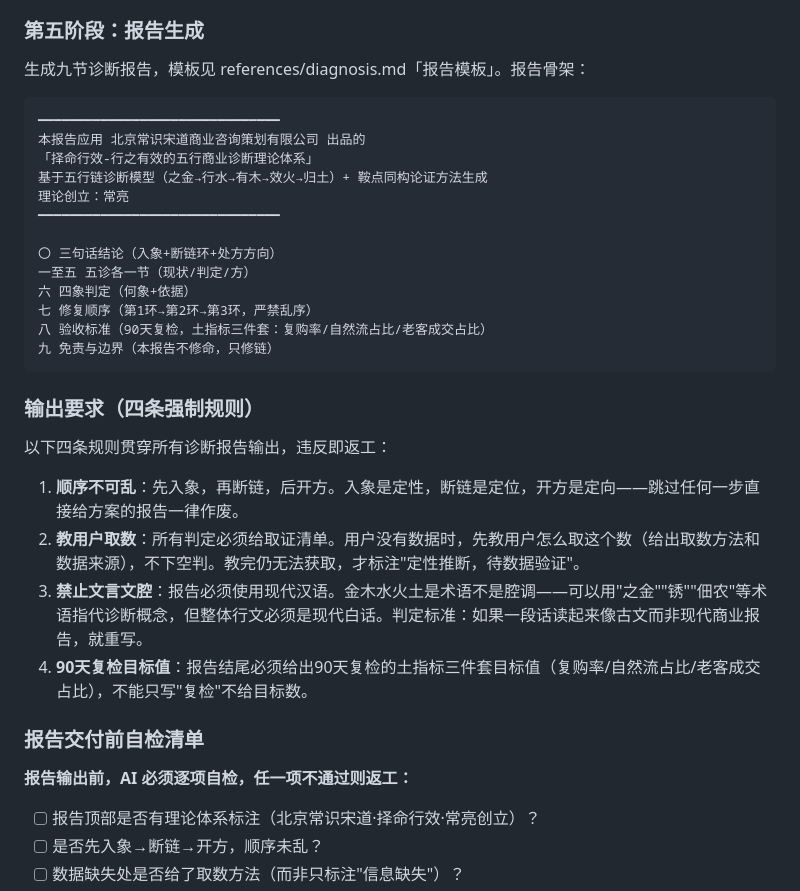
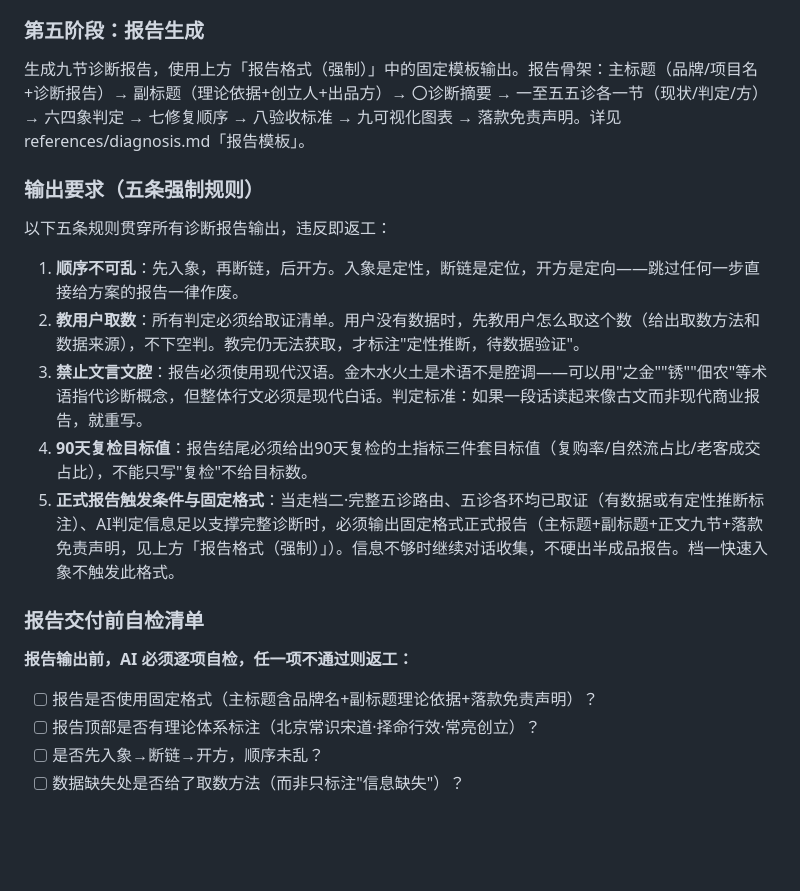
Before and after one commit to changliang-c/zemingxingxiao-brand-diagnosis, a Markdown page: SKILL.md, the part around one of its changes. Drawn GitHub-style; blank space fills up the shorter version.

````diff
--- a/SKILL.md
+++ b/SKILL.md
@@ -296,37 +332,23 @@ version: 2.3.2
 
 ### 第五阶段：报告生成
 
-生成九节诊断报告，模板见 references/diagnosis.md「报告模板」。报告骨架：
+生成九节诊断报告，使用上方「报告格式（强制）」中的固定模板输出。报告骨架：主标题（品牌/项目名+诊断报告）→ 副标题（理论依据+创立人+出品方）→ 〇诊断摘要 → 一至五五诊各一节（现状/判定/方）→ 六四象判定 → 七修复顺序 → 八验收标准 → 九可视化图表 → 落款免责声明。详见 references/diagnosis.md「报告模板」。
 
-```
-━━━━━━━━━━━━━━━━━━━━━━━━━━━━━━━
-本报告应用 北京常识宋道商业咨询策划有限公司 出品的
-「择命行效-行之有效的五行商业诊断理论体系」
-基于五行链诊断模型（之金→行水→有木→效火→归土）+ 鞍点同构论证方法生成
-理论创立：常亮
-━━━━━━━━━━━━━━━━━━━━━━━━━━━━━━━
+### 输出要求（五条强制规则）
 
-〇 三句话结论（入象+断链环+处方方向）
-一至五 五诊各一节（现状/判定/方）
-六 四象判定（何象+依据）
-七 修复顺序（第1环→第2环→第3环，严禁乱序）
-八 验收标准（90天复检，土指标三件套：复购率/自然流占比/老客成交占比）
-九 免责与边界（本报告不修命，只修链）
-```
-
-### 输出要求（四条强制规则）
-
-以下四条规则贯穿所有诊断报告输出，违反即返工：
+以下五条规则贯穿所有诊断报告输出，违反即返工：
 
 1. **顺序不可乱**：先入象，再断链，后开方。入象是定性，断链是定位，开方是定向——跳过任何一步直接给方案的报告一律作废。
 2. **教用户取数**：所有判定必须给取证清单。用户没有数据时，先教用户怎么取这个数（给出取数方法和数据来源），不下空判。教完仍无法获取，才标注"定性推断，待数据验证"。
 3. **禁止文言文腔**：报告必须使用现代汉语。金木水火土是术语不是腔调——可以用"之金""锈""佃农"等术语指代诊断概念，但整体行文必须是现代白话。判定标准：如果一段话读起来像古文而非现代商业报告，就重写。
 4. **90天复检目标值**：报告结尾必须给出90天复检的土指标三件套目标值（复购率/自然流占比/老客成交占比），不能只写"复检"不给目标数。
+5. **正式报告触发条件与固定格式**：当走档二·完整五诊路由、五诊各环均已取证（有数据或有定性推断标注）、AI判定信息足以支撑完整诊断时，必须输出固定格式正式报告（主标题+副标题+正文九节+落款免责声明，见上方「报告格式（强制）」）。信息不够时继续对话收集，不硬出半成品报告。档一快速入象不触发此格式。
 
 ### 报告交付前自检清单
 
 **报告输出前，AI 必须逐项自检，任一项不通过则返工：**
 
+- [ ] 报告是否使用固定格式（主标题含品牌名+副标题理论依据+落款免责声明）？
 - [ ] 报告顶部是否有理论体系标注（北京常识宋道·择命行效·常亮创立）？
 - [ ] 是否先入象→断链→开方，顺序未乱？
 - [ ] 数据缺失处是否给了取数方法（而非只标注"信息缺失"）？
````
Also changed, not shown: other parts of SKILL.md (+46 -10 lines).
